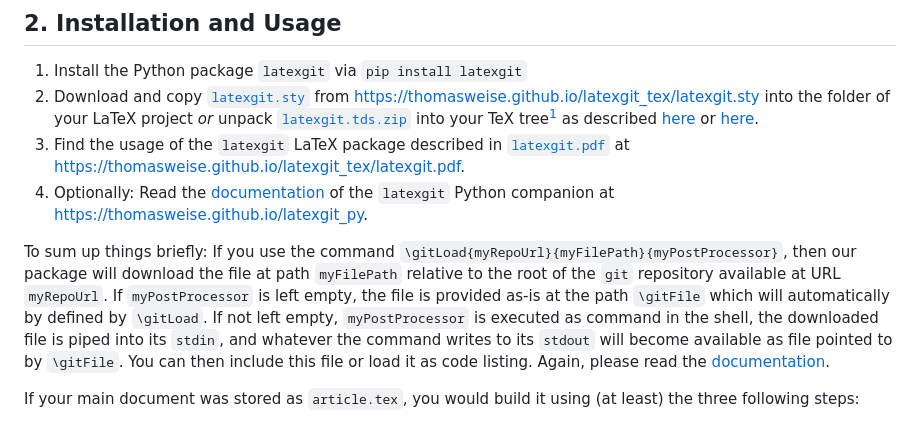
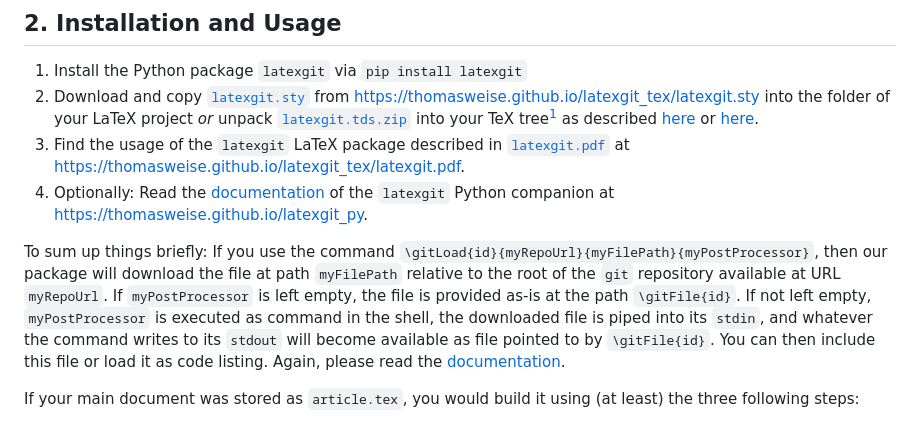
Before and after one commit to thomasWeise/texgit_tex, a Markdown page: README.md, the part around the change. GitHub-like rendering.

Commit message:
better documentation

```diff
--- a/README.md
+++ b/README.md
@@ -27,9 +27,9 @@ This process is described in detail in the [documentation](https://thomasweise.g
 4. Optionally: Read the [documentation](https://thomasweise.github.io/latexgit_py) of the `latexgit` Python companion at <https://thomasweise.github.io/latexgit_py>.
 
 To sum up things briefly:
-If you use the command `\gitLoad{myRepoUrl}{myFilePath}{myPostProcessor}`, then our package will download the file at path `myFilePath` relative to the root of the `git` repository available at URL `myRepoUrl`.
-If `myPostProcessor` is left empty, the file is provided as-is at the path `\gitFile` which will automatically by defined by `\gitLoad`.
-If not left empty, `myPostProcessor` is executed as command in the shell, the downloaded file is piped into its `stdin`, and whatever the command writes to its `stdout` will become available as file pointed to by `\gitFile`.
+If you use the command `\gitLoad{id}{myRepoUrl}{myFilePath}{myPostProcessor}`, then our package will download the file at path `myFilePath` relative to the root of the `git` repository available at URL `myRepoUrl`.
+If `myPostProcessor` is left empty, the file is provided as-is at the path `\gitFile{id}`.
+If not left empty, `myPostProcessor` is executed as command in the shell, the downloaded file is piped into its `stdin`, and whatever the command writes to its `stdout` will become available as file pointed to by `\gitFile{id}`.
 You can then include this file or load it as code listing.
 Again, please read the [documentation](https://thomasweise.github.io/latexgit_tex/latexgit.pdf).
 
```
